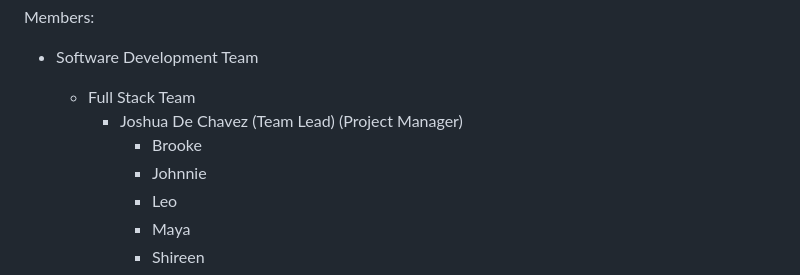
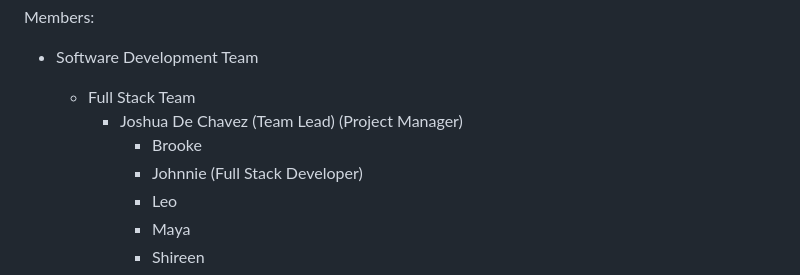
Before and after one commit to PAPHI-TBD/mobile-app, a Markdown page: README.md, the part around the change. Rendered like a GitHub page.

Commit message:
add for johnnie, title (Full Stack Dev)

```diff
--- a/README.md
+++ b/README.md
@@ -102,7 +102,7 @@ Members:
   - Full Stack Team
     - Joshua De Chavez (Team Lead) (Project Manager)
       - Brooke
-      - Johnnie
+      - Johnnie (Full Stack Developer)
       - Leo
       - Maya
       - Shireen
```
